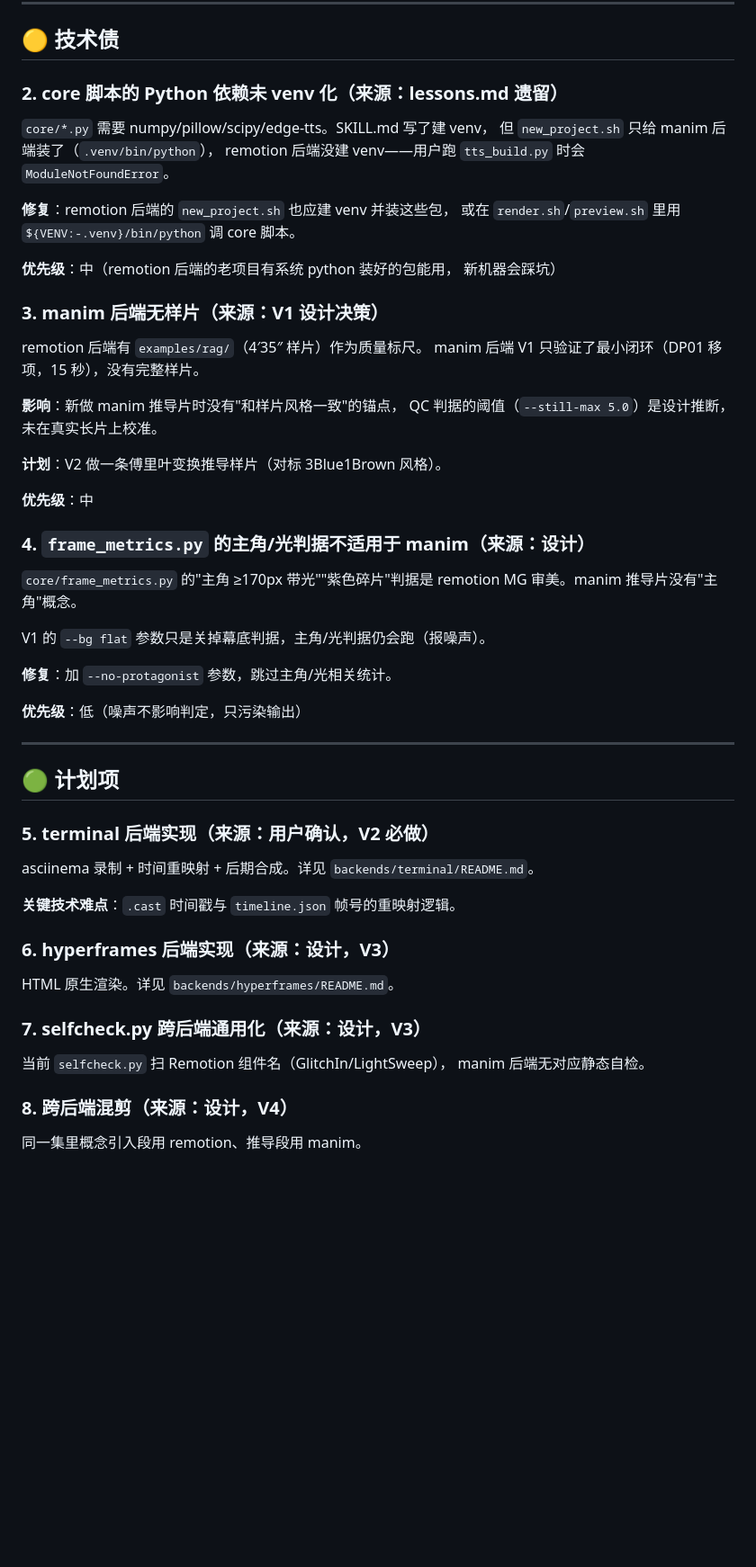
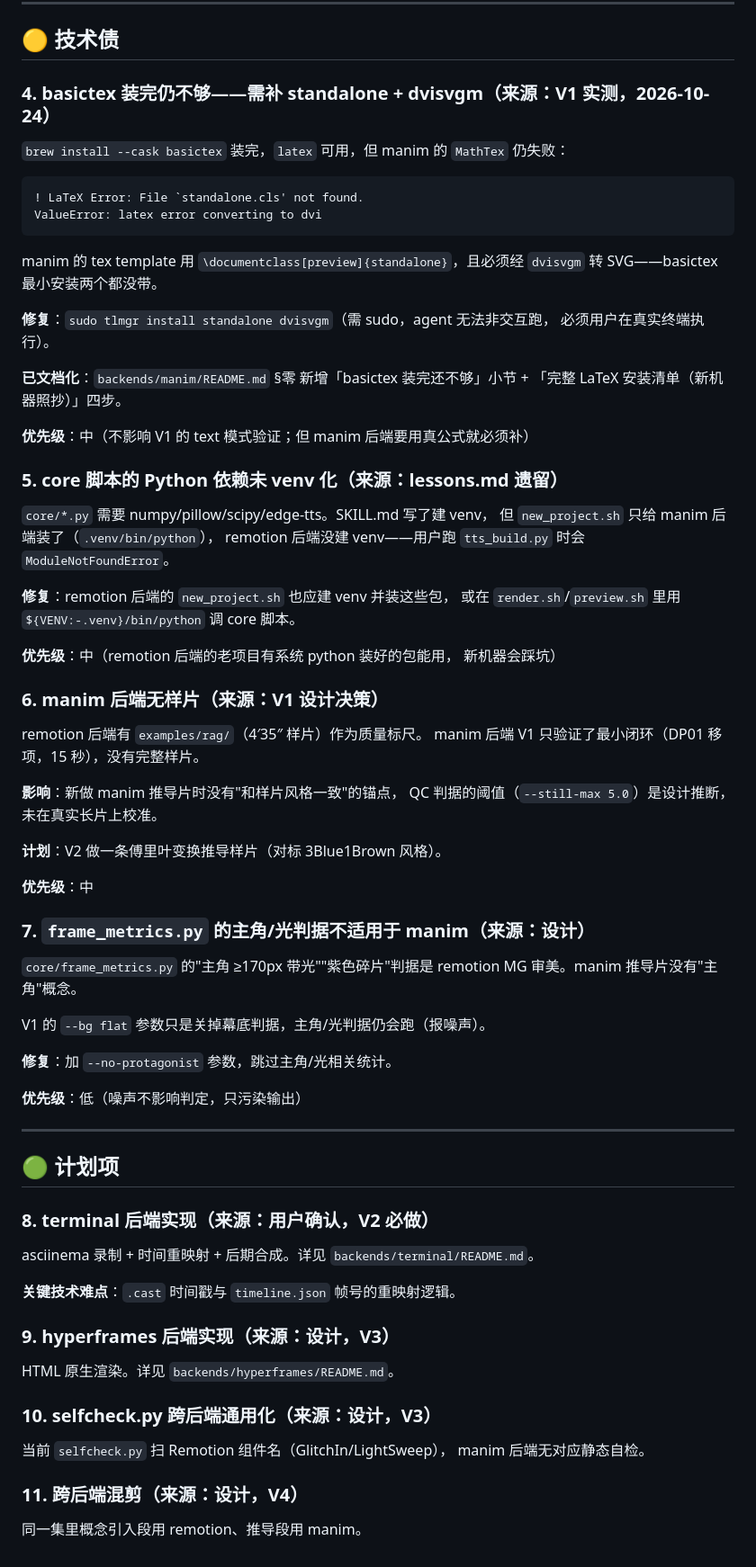
Before and after one commit to FnSGit/video-craft-skill, a Markdown page: INBOX.md, the part around the change. Shown at 90% size. GitHub-like rendering; blank space fills up the shorter version.

````diff
--- a/INBOX.md
+++ b/INBOX.md
@@ -33,7 +33,27 @@
 
 ## 🟡 技术债
 
-### 2. core 脚本的 Python 依赖未 venv 化（来源：lessons.md 遗留）
+### 4. basictex 装完仍不够——需补 standalone + dvisvgm（来源：V1 实测，2026-10-24）
+
+`brew install --cask basictex` 装完，`latex` 可用，但 manim 的 `MathTex` 仍失败：
+
+```text
+! LaTeX Error: File `standalone.cls' not found.
+ValueError: latex error converting to dvi
+```
+
+manim 的 tex template 用 `\documentclass[preview]{standalone}`，且必须经
+`dvisvgm` 转 SVG——basictex 最小安装两个都没带。
+
+**修复**：`sudo tlmgr install standalone dvisvgm`（需 sudo，agent 无法非交互跑，
+必须用户在真实终端执行）。
+
+**已文档化**：`backends/manim/README.md` §零 新增「basictex 装完还不够」小节 +
+「完整 LaTeX 安装清单（新机器照抄）」四步。
+
+**优先级**：中（不影响 V1 的 text 模式验证；但 manim 后端要用真公式就必须补）
+
+### 5. core 脚本的 Python 依赖未 venv 化（来源：lessons.md 遗留）
 
 `core/*.py` 需要 numpy/pillow/scipy/edge-tts。SKILL.md 写了建 venv，
 但 `new_project.sh` 只给 manim 后端装了（`.venv/bin/python`），
@@ -45,7 +65,7 @@ remotion 后端没建 venv——用户跑 `tts_build.py` 时会 `ModuleNotFoundE
 **优先级**：中（remotion 后端的老项目有系统 python 装好的包能用，
 新机器会踩坑）
 
-### 3. manim 后端无样片（来源：V1 设计决策）
+### 6. manim 后端无样片（来源：V1 设计决策）
 
 remotion 后端有 `examples/rag/`（4′35″ 样片）作为质量标尺。
 manim 后端 V1 只验证了最小闭环（DP01 移项，15 秒），没有完整样片。
@@ -57,7 +77,7 @@ QC 判据的阈值（`--still-max 5.0`）是设计推断，未在真实长片上
 
 **优先级**：中
 
-### 4. `frame_metrics.py` 的主角/光判据不适用于 manim（来源：设计）
+### 7. `frame_metrics.py` 的主角/光判据不适用于 manim（来源：设计）
 
 `core/frame_metrics.py` 的"主角 ≥170px 带光""紫色碎片"判据是
 remotion MG 审美。manim 推导片没有"主角"概念。
@@ -72,22 +92,22 @@ V1 的 `--bg flat` 参数只是关掉幕底判据，主角/光判据仍会跑（
 
 ## 🟢 计划项
 
-### 5. terminal 后端实现（来源：用户确认，V2 必做）
+### 8. terminal 后端实现（来源：用户确认，V2 必做）
 
 asciinema 录制 + 时间重映射 + 后期合成。详见
 `backends/terminal/README.md`。
 
 **关键技术难点**：`.cast` 时间戳与 `timeline.json` 帧号的重映射逻辑。
 
-### 6. hyperframes 后端实现（来源：设计，V3）
+### 9. hyperframes 后端实现（来源：设计，V3）
 
 HTML 原生渲染。详见 `backends/hyperframes/README.md`。
 
-### 7. selfcheck.py 跨后端通用化（来源：设计，V3）
+### 10. selfcheck.py 跨后端通用化（来源：设计，V3）
 
 当前 `selfcheck.py` 扫 Remotion 组件名（GlitchIn/LightSweep），
 manim 后端无对应静态自检。
 
-### 8. 跨后端混剪（来源：设计，V4）
+### 11. 跨后端混剪（来源：设计，V4）
 
 同一集里概念引入段用 remotion、推导段用 manim。
````
Also changed, not shown: backends/manim/README.md (+53 -0 lines).
